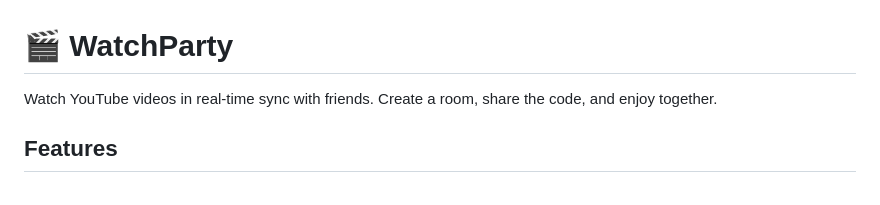
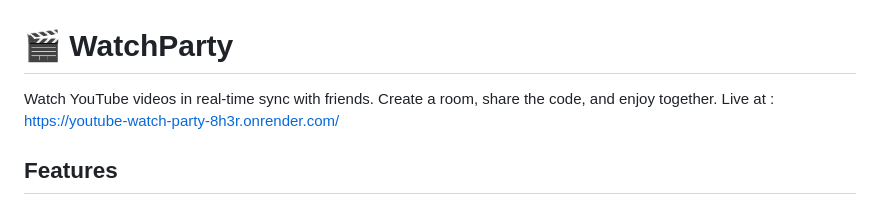
Before and after one commit to Anshsing/youtube-watchh-party, a Markdown page: README.md, the part around the change. Rendered like a GitHub page.

Commit message:
update readme.md commit

```diff
--- a/README.md
+++ b/README.md
@@ -1,6 +1,7 @@
 # 🎬 WatchParty
 
 Watch YouTube videos in real-time sync with friends. Create a room, share the code, and enjoy together.
+Live at : https://youtube-watch-party-8h3r.onrender.com/
 
 ## Features
 
```
